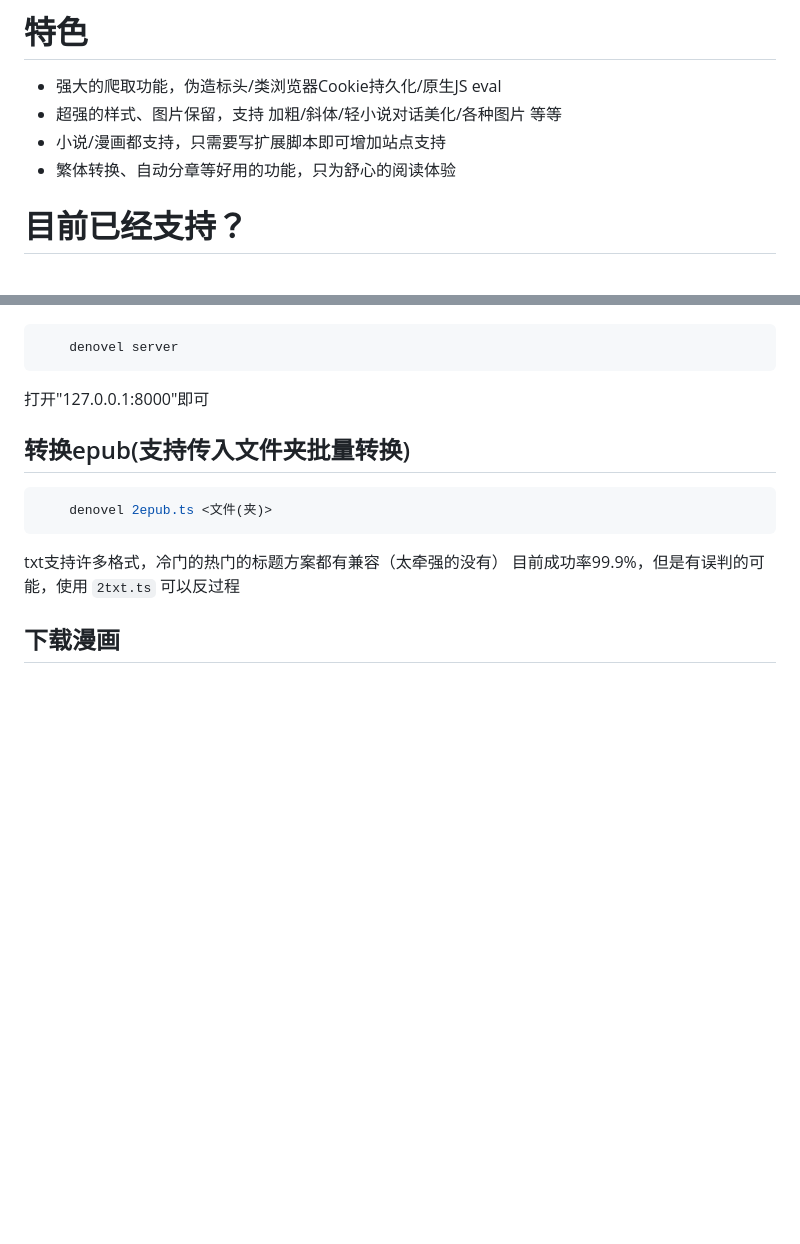
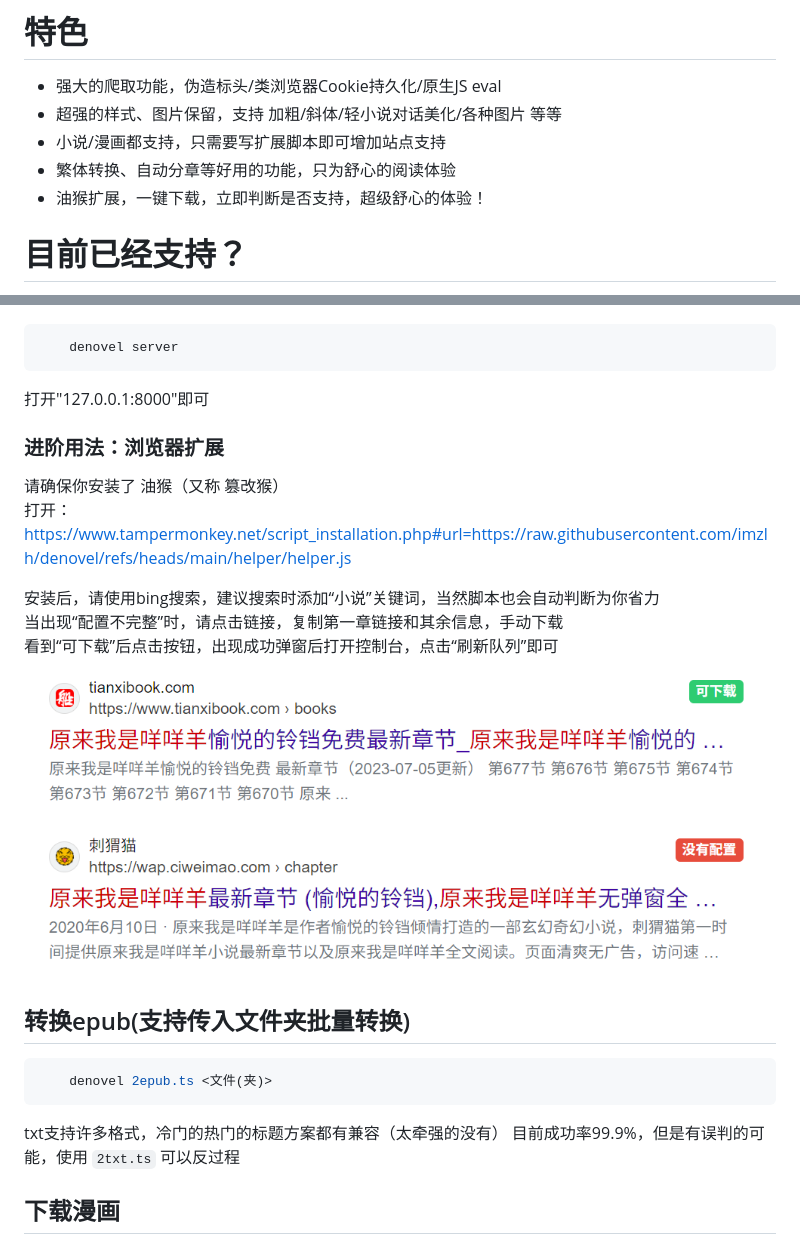
Before and after one commit to imzlh/denovel, a Markdown page: readme.md, 2 parts joined by grey strips. GitHub-like rendering; pictures changed too: image-1.png (added); blank space fills up the shorter version.

Commit message:
feat: download helper

````diff
--- a/readme.md
+++ b/readme.md
@@ -9,6 +9,7 @@
  - 超强的样式、图片保留，支持 加粗/斜体/轻小说对话美化/各种图片 等等
  - 小说/漫画都支持，只需要写扩展脚本即可增加站点支持
  - 繁体转换、自动分章等好用的功能，只为舒心的阅读体验
+ - 油猴扩展，一键下载，立即判断是否支持，超级舒心的体验！
 
 # 目前已经支持？
 看`lib/`文件夹都是已经支持的
@@ -44,6 +45,16 @@
 ```
 打开"127.0.0.1:8000"即可
 
+### 进阶用法：浏览器扩展
+请确保你安装了 油猴（又称 篡改猴）<br>
+打开：
+https://www.tampermonkey.net/script_installation.php#url=https://raw.githubusercontent.com/imzlh/denovel/refs/heads/main/helper/helper.js
+
+安装后，请使用bing搜索，建议搜索时添加“小说”关键词，当然脚本也会自动判断为你省力<br>
+当出现“配置不完整”时，请点击链接，复制第一章链接和其余信息，手动下载<br>
+看到“可下载”后点击按钮，出现成功弹窗后打开控制台，点击“刷新队列”即可
+![自动下载](image-1.png)
+
 ## 转换epub(支持传入文件夹批量转换)
 ```sh
     denovel 2epub.ts <文件(夹)>
````
Also changed, not shown: 1 other file.
